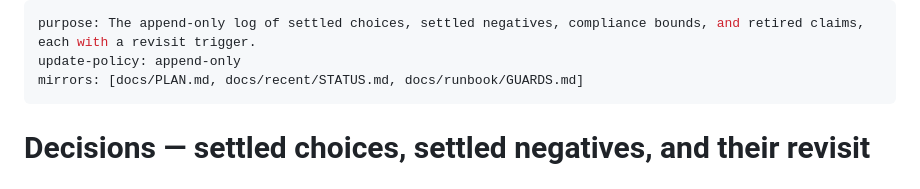
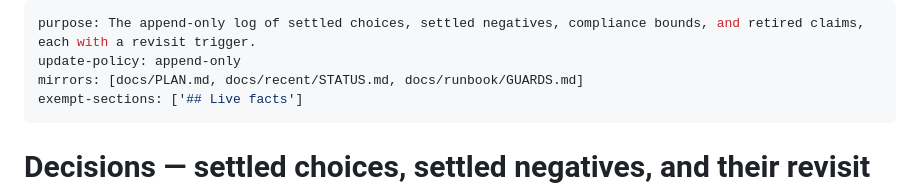
Before and after one commit to WhowellGit/threaddigest, a Markdown page: docs/decisions/DECISIONS.md, the part around the change. Drawn GitHub-style.

Commit message:
Exempt the live-facts table from the append-only diff
The live-facts table states the present, not the past: every row names a fact's home
and a literal that tools/doc_policy.py resolves against the tree, so a row has to move
when the thing it names moves. The rest of the decisions log stays append-only, and
G55 keeps the rows themselves honest.

Groundwork for the project rename, whose two unavoidable rows are F-02 (a home inside
the package) and F-06 (the harness page's path).

```diff
--- a/docs/decisions/DECISIONS.md
+++ b/docs/decisions/DECISIONS.md
@@ -2,6 +2,7 @@
 purpose: The append-only log of settled choices, settled negatives, compliance bounds, and retired claims, each with a revisit trigger.
 update-policy: append-only
 mirrors: [docs/PLAN.md, docs/recent/STATUS.md, docs/runbook/GUARDS.md]
+exempt-sections: ['## Live facts']
 ---
 # Decisions — settled choices, settled negatives, and their revisit triggers
 
```
